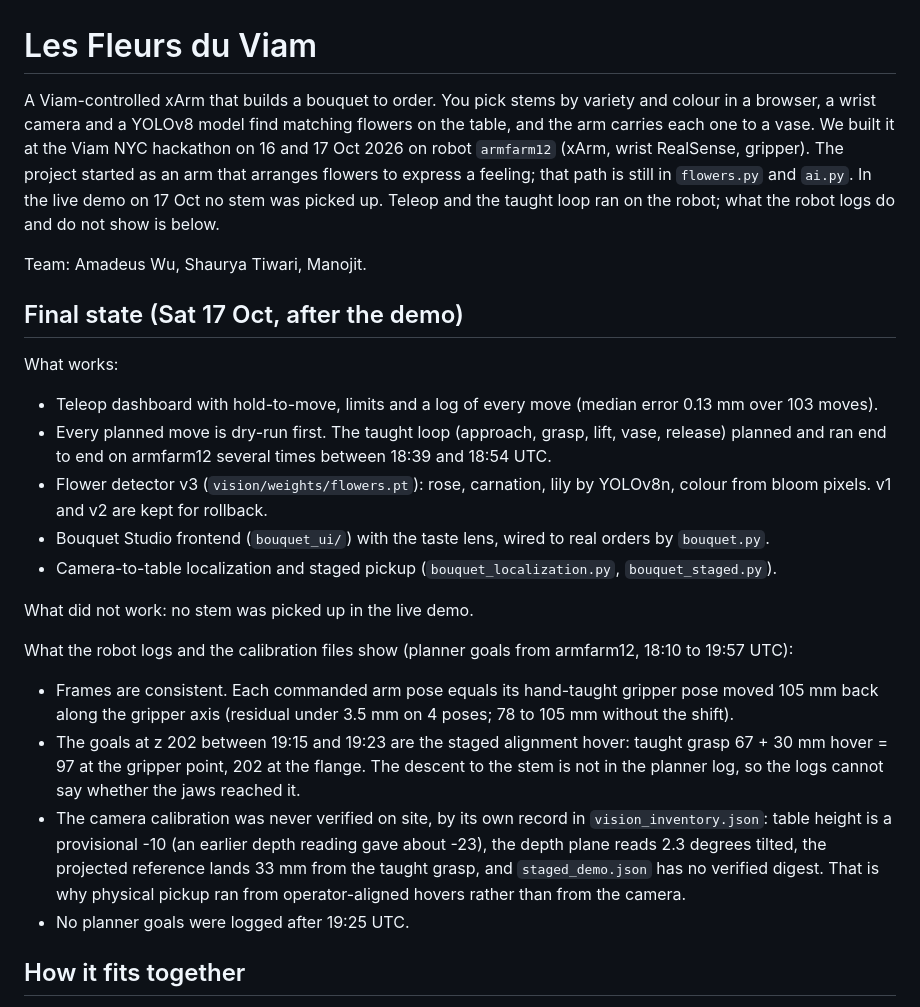
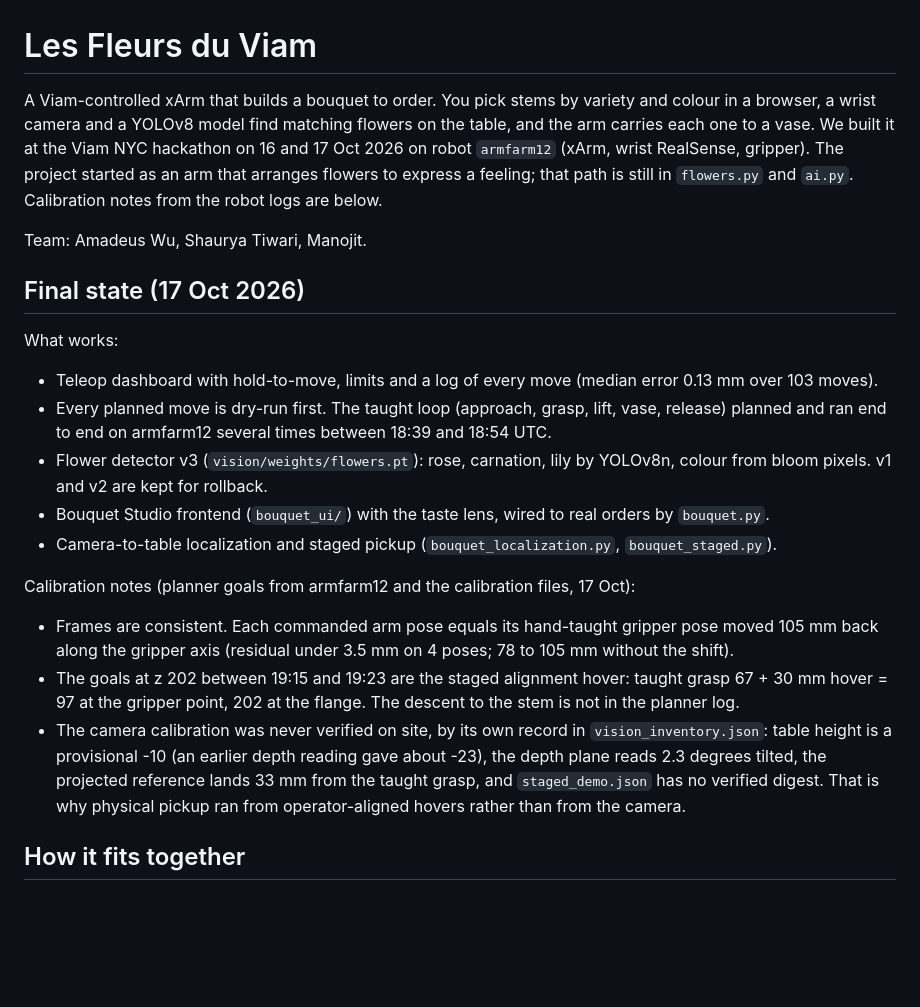
Before and after one commit to TheApexWu/les-fleurs-du-viam, a Markdown page: README.md, the part around the change. GitHub-like rendering; blank space fills up the shorter version.

Commit message:
Trim demo-outcome lines from README and gripper notes

```diff
--- a/README.md
+++ b/README.md
@@ -1,10 +1,10 @@
 # Les Fleurs du Viam
 
-A Viam-controlled xArm that builds a bouquet to order. You pick stems by variety and colour in a browser, a wrist camera and a YOLOv8 model find matching flowers on the table, and the arm carries each one to a vase. We built it at the Viam NYC hackathon on 16 and 17 Oct 2026 on robot `armfarm12` (xArm, wrist RealSense, gripper). The project started as an arm that arranges flowers to express a feeling; that path is still in `flowers.py` and `ai.py`. In the live demo on 17 Oct no stem was picked up. Teleop and the taught loop ran on the robot; what the robot logs do and do not show is below.
+A Viam-controlled xArm that builds a bouquet to order. You pick stems by variety and colour in a browser, a wrist camera and a YOLOv8 model find matching flowers on the table, and the arm carries each one to a vase. We built it at the Viam NYC hackathon on 16 and 17 Oct 2026 on robot `armfarm12` (xArm, wrist RealSense, gripper). The project started as an arm that arranges flowers to express a feeling; that path is still in `flowers.py` and `ai.py`. Calibration notes from the robot logs are below.
 
 Team: Amadeus Wu, Shaurya Tiwari, Manojit.
 
-## Final state (Sat 17 Oct, after the demo)
+## Final state (17 Oct 2026)
 
 What works:
 - Teleop dashboard with hold-to-move, limits and a log of every move (median error 0.13 mm over 103 moves).
@@ -13,13 +13,10 @@ What works:
 - Bouquet Studio frontend (`bouquet_ui/`) with the taste lens, wired to real orders by `bouquet.py`.
 - Camera-to-table localization and staged pickup (`bouquet_localization.py`, `bouquet_staged.py`).
 
-What did not work: no stem was picked up in the live demo.
-
-What the robot logs and the calibration files show (planner goals from armfarm12, 18:10 to 19:57 UTC):
+Calibration notes (planner goals from armfarm12 and the calibration files, 17 Oct):
 - Frames are consistent. Each commanded arm pose equals its hand-taught gripper pose moved 105 mm back along the gripper axis (residual under 3.5 mm on 4 poses; 78 to 105 mm without the shift).
-- The goals at z 202 between 19:15 and 19:23 are the staged alignment hover: taught grasp 67 + 30 mm hover = 97 at the gripper point, 202 at the flange. The descent to the stem is not in the planner log, so the logs cannot say whether the jaws reached it.
+- The goals at z 202 between 19:15 and 19:23 are the staged alignment hover: taught grasp 67 + 30 mm hover = 97 at the gripper point, 202 at the flange. The descent to the stem is not in the planner log.
 - The camera calibration was never verified on site, by its own record in `vision_inventory.json`: table height is a provisional -10 (an earlier depth reading gave about -23), the depth plane reads 2.3 degrees tilted, the projected reference lands 33 mm from the taught grasp, and `staged_demo.json` has no verified digest. That is why physical pickup ran from operator-aligned hovers rather than from the camera.
-- No planner goals were logged after 19:25 UTC.
 
 ## How it fits together
 
```
Also changed, not shown: docs/gripper.md (+1 -1 lines).
